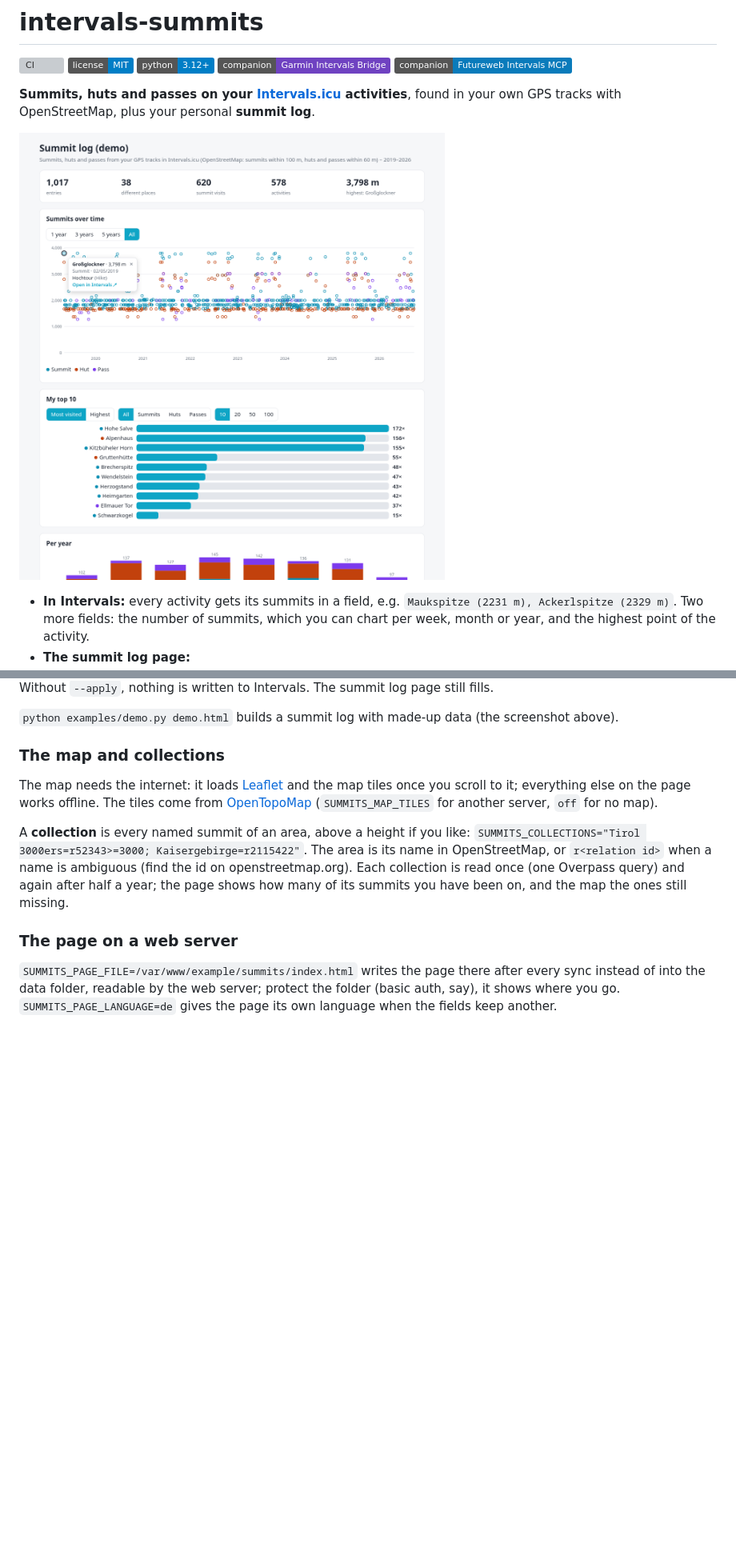
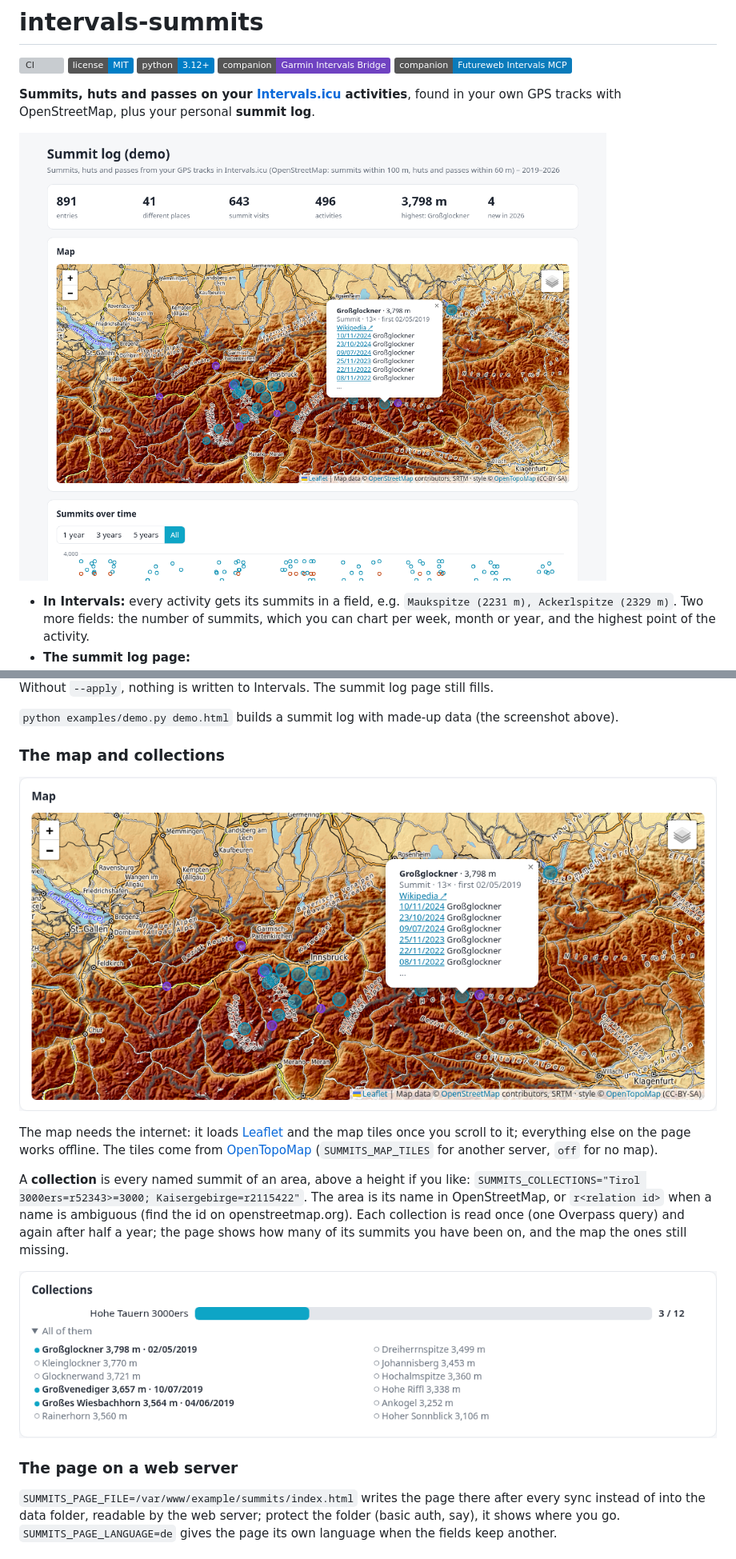
Before and after one commit to futureweb/intervals-summits, a Markdown page: README.md, 2 parts joined by grey strips. Shown at 80% size. Drawn GitHub-style; pictures changed too: docs/images/summit-collections.png (added), docs/images/summit-log.png, docs/images/summit-map.png (added); badges without logos; blank space fills up the shorter version; grey boxes are pictures that could not be loaded.

```diff
--- a/README.md
+++ b/README.md
@@ -172,6 +172,8 @@ Without `--apply`, nothing is written to Intervals. The summit log page still fi
 
 ### The map and collections
 
+![The map: every summit, hut and pass, with your tours there (demo data)](docs/images/summit-map.png)
+
 The map needs the internet: it loads [Leaflet](https://leafletjs.com) and the map tiles once you
 scroll to it; everything else on the page works offline. The tiles come from
 [OpenTopoMap](https://opentopomap.org) (`SUMMITS_MAP_TILES` for another server, `off` for no map).
@@ -181,6 +183,8 @@ A **collection** is every named summit of an area, above a height if you like:
 OpenStreetMap, or `r<relation id>` when a name is ambiguous (find the id on openstreetmap.org). Each
 collection is read once (one Overpass query) and again after half a year; the page shows how many of
 its summits you have been on, and the map the ones still missing.
+
+![A collection: how many of its summits you have been on (demo data)](docs/images/summit-collections.png)
 
 ### The page on a web server
 
```
Also changed, not shown: 4 other files.
